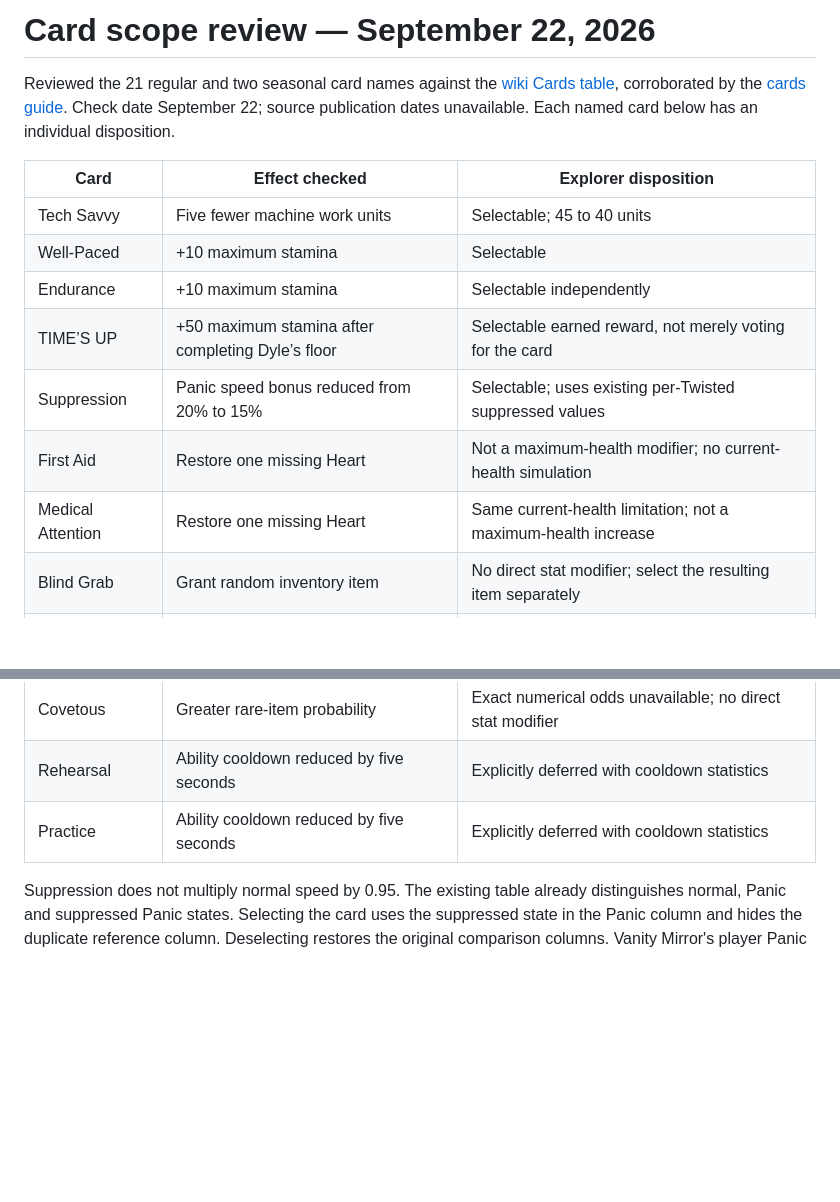
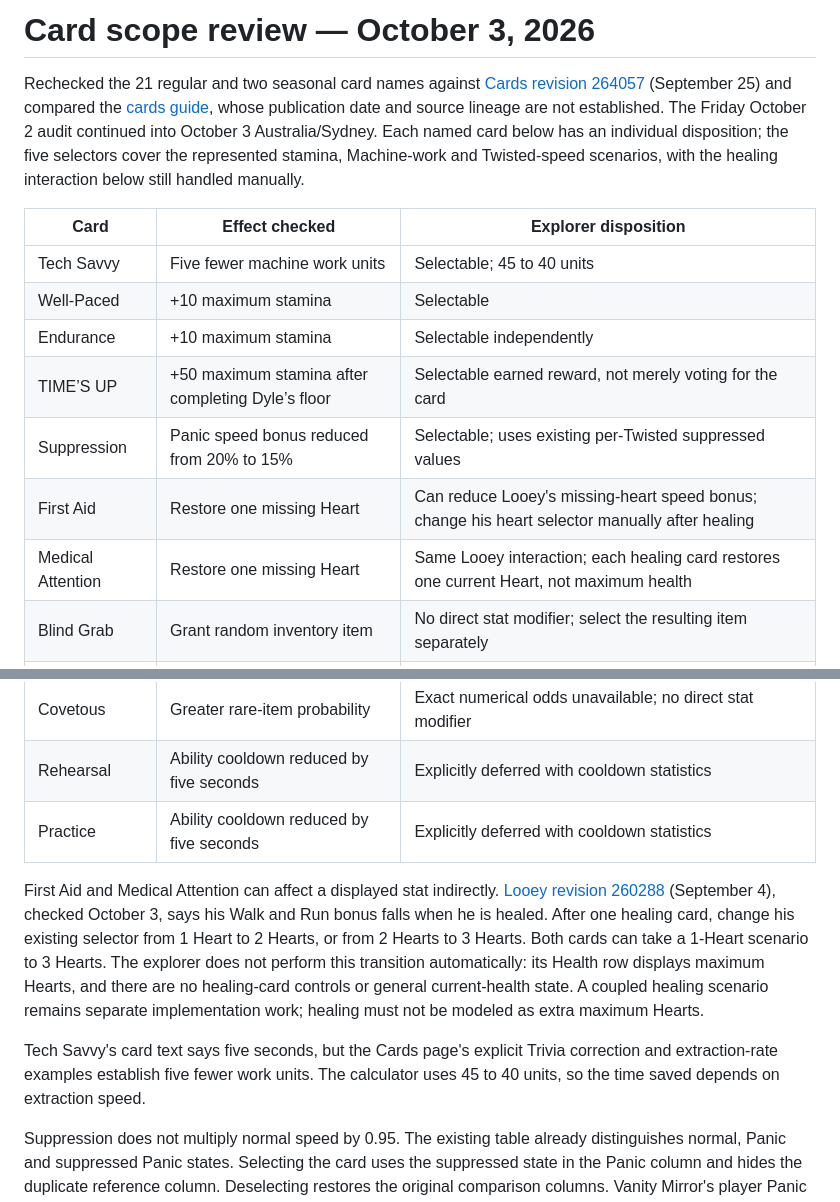
Before and after one commit to wmioch/DandyCharacterExplorer, a Markdown page: docs/card-scope.md, 2 parts joined by grey strips. GitHub-like rendering; blank space fills up the shorter version.

Commit message:
Clarify healing cards and Looey heart scenarios

```diff
--- a/docs/card-scope.md
+++ b/docs/card-scope.md
@@ -1,6 +1,6 @@
-# Card scope review — September 22, 2026
+# Card scope review — October 3, 2026
 
-Reviewed the 21 regular and two seasonal card names against the [wiki Cards table](https://dandys-world-robloxhorror.fandom.com/wiki/Cards), corroborated by the [cards guide](https://dandysworld.org/mechanics/cards). Check date September 22; source publication dates unavailable. Each named card below has an individual disposition.
+Rechecked the 21 regular and two seasonal card names against [Cards revision 264057](https://dandys-world-robloxhorror.fandom.com/wiki/Cards?oldid=264057) (September 25) and compared the [cards guide](https://dandysworld.org/mechanics/cards), whose publication date and source lineage are not established. The Friday October 2 audit continued into October 3 Australia/Sydney. Each named card below has an individual disposition; the five selectors cover the represented stamina, Machine-work and Twisted-speed scenarios, with the healing interaction below still handled manually.
 
 | Card | Effect checked | Explorer disposition |
 |---|---|---|
@@ -9,8 +9,8 @@ Reviewed the 21 regular and two seasonal card names against the [wiki Cards tabl
 | Endurance | +10 maximum stamina | Selectable independently |
 | TIME’S UP | +50 maximum stamina after completing Dyle’s floor | Selectable earned reward, not merely voting for the card |
 | Suppression | Panic speed bonus reduced from 20% to 15% | Selectable; uses existing per-Twisted suppressed values |
-| First Aid | Restore one missing Heart | Not a maximum-health modifier; no current-health simulation |
-| Medical Attention | Restore one missing Heart | Same current-health limitation; not a maximum-health increase |
+| First Aid | Restore one missing Heart | Can reduce Looey's missing-heart speed bonus; change his heart selector manually after healing |
+| Medical Attention | Restore one missing Heart | Same Looey interaction; each healing card restores one current Heart, not maximum health |
 | Blind Grab | Grant random inventory item | No direct stat modifier; select the resulting item separately |
 | Lost and Found | Grant random inventory item | No direct stat modifier; select resulting item separately |
 | Spare Change | Grant 45 Tapes | Currency not displayed |
@@ -28,6 +28,10 @@ Reviewed the 21 regular and two seasonal card names against the [wiki Cards tabl
 | Rehearsal | Ability cooldown reduced by five seconds | Explicitly deferred with cooldown statistics |
 | Practice | Ability cooldown reduced by five seconds | Explicitly deferred with cooldown statistics |
 
+First Aid and Medical Attention can affect a displayed stat indirectly. [Looey revision 260288](https://dandys-world-robloxhorror.fandom.com/wiki/Looey?oldid=260288) (September 4), checked October 3, says his Walk and Run bonus falls when he is healed. After one healing card, change his existing selector from 1 Heart to 2 Hearts, or from 2 Hearts to 3 Hearts. Both cards can take a 1-Heart scenario to 3 Hearts. The explorer does not perform this transition automatically: its Health row displays maximum Hearts, and there are no healing-card controls or general current-health state. A coupled healing scenario remains separate implementation work; healing must not be modeled as extra maximum Hearts.
+
+Tech Savvy's card text says five seconds, but the Cards page's explicit Trivia correction and extraction-rate examples establish five fewer work units. The calculator uses 45 to 40 units, so the time saved depends on extraction speed.
+
 Suppression does not multiply normal speed by 0.95. The existing table already distinguishes normal, Panic and suppressed Panic states. Selecting the card uses the suppressed state in the Panic column and hides the duplicate reference column. Deselecting restores the original comparison columns. Vanity Mirror's player Panic value remains independent.
 
 No card artwork was invented. See [artwork sources](../assets/images/cards/SOURCES.md). All five card crops omit the source border and use a complete, consistent white CSS frame. UI inspection in a browser remains for the user under repository policy.
```
Also changed, not shown: docs/CHANGELOG.md (+5 -0 lines).
